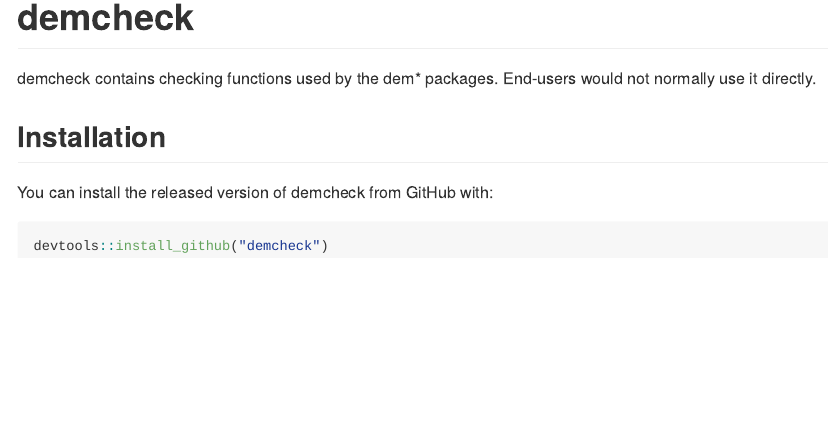
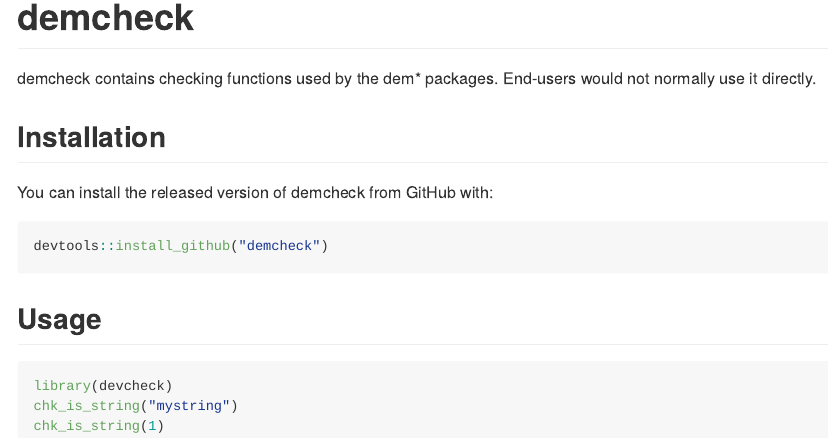
Before and after one commit to bayesiandemography/demcheck, an R Markdown document (README.Rmd): the page in a window 1100 px wide, from its top. The pictures show the output file README.md that the author committed with the source, drawn offline in the style of GitHub; badge pictures from the web are left out.

Commit message:
added usage to readme

````diff
--- a/README.Rmd
+++ b/README.Rmd
@@ -27,3 +27,11 @@
 ``` r
 devtools::install_github("demcheck")
 ```
+
+## Usage
+
+```r
+library(devcheck)
+chk_is_string("mystring")
+chk_is_string(1)
+```
````
Also changed, not shown: README.md.
